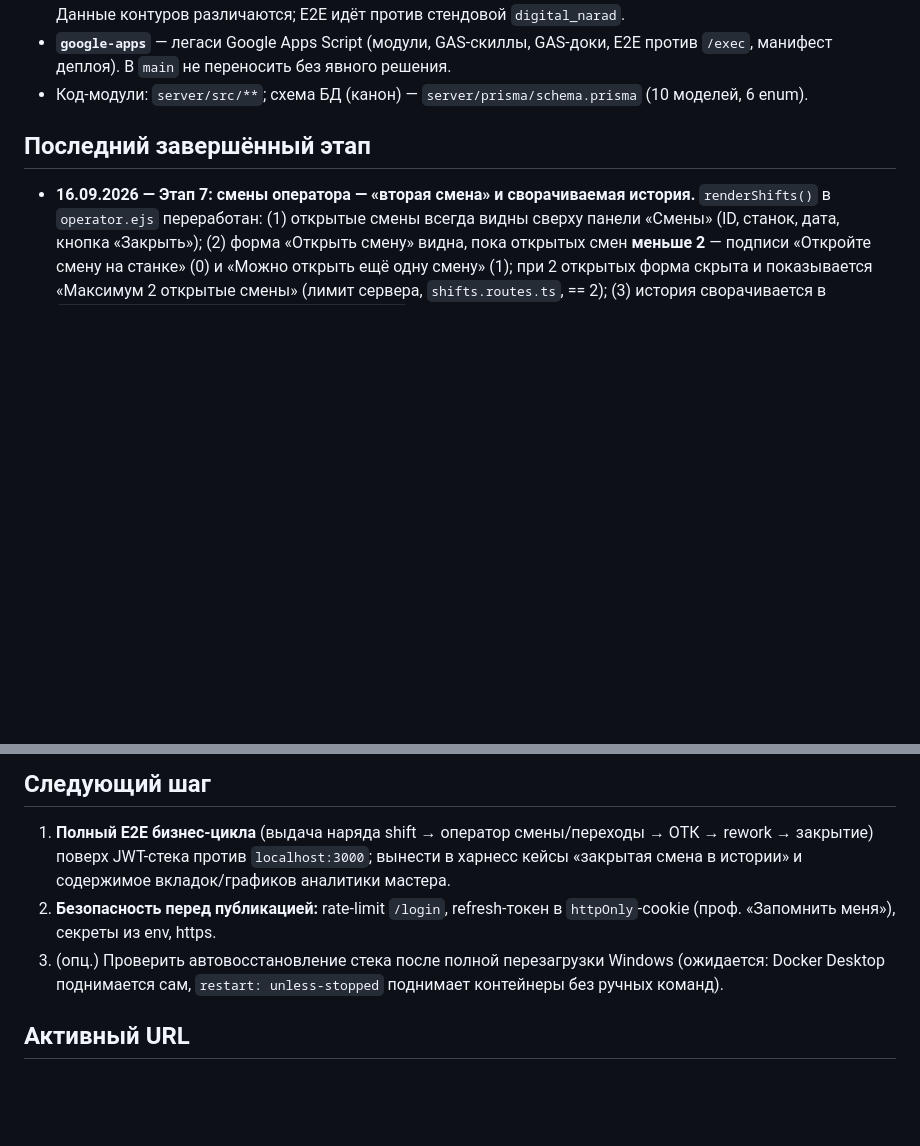
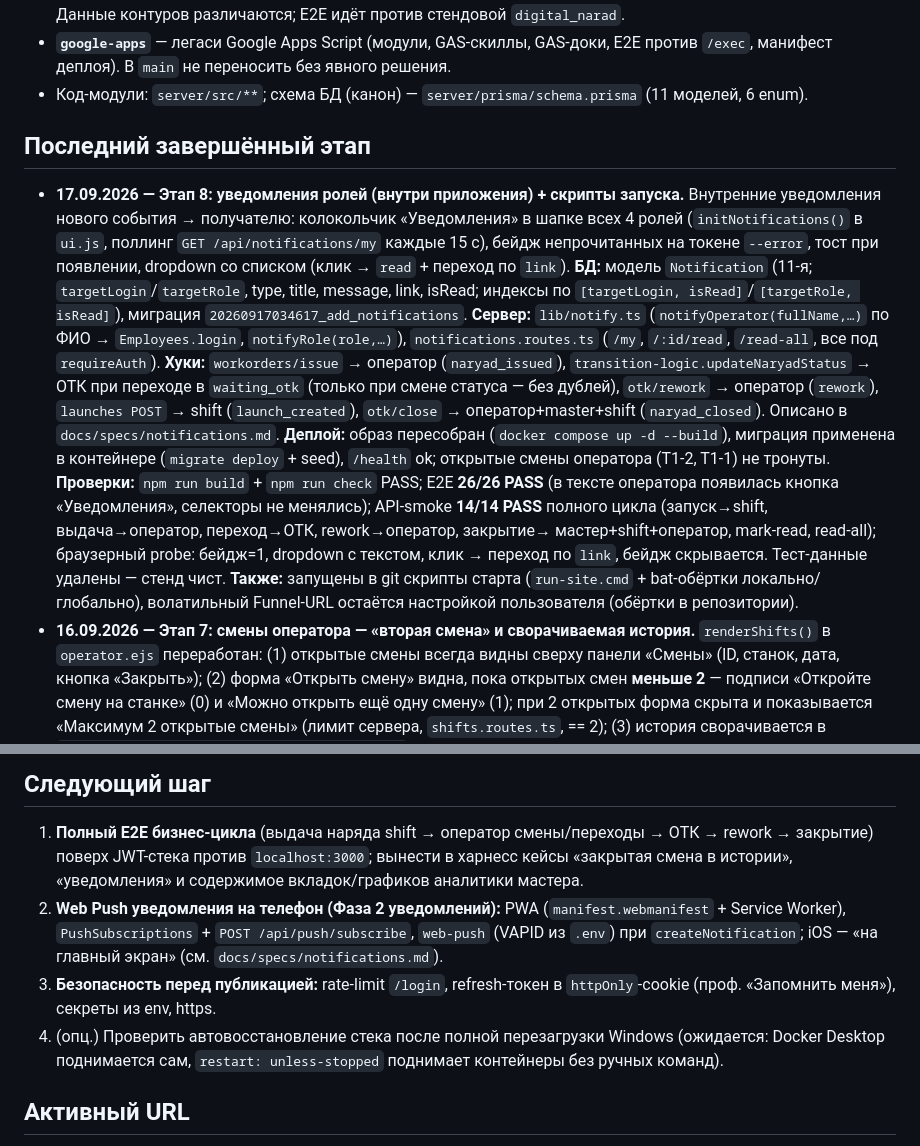
Before and after one commit to Production-Vibe/digitalApps, a Markdown page: docs/reports/STATUS.md, 2 parts joined by grey strips. Drawn GitHub-style; blank space fills up the shorter version.

Commit message:
docs: Этап 8 — спека уведомлений (notifications.md), архитектура (11 моделей, роут), STATUS

```diff
--- a/docs/reports/STATUS.md
+++ b/docs/reports/STATUS.md
@@ -19,10 +19,36 @@
 - **`google-apps`** — легаси Google Apps Script (модули, GAS-скиллы, GAS-доки,
   E2E против `/exec`, манифест деплоя). В `main` не переносить без явного решения.
 - Код-модули: `server/src/**`; схема БД (канон) — `server/prisma/schema.prisma`
-  (10 моделей, 6 enum).
+  (11 моделей, 6 enum).
 
 ## Последний завершённый этап
 
+- **17.09.2026 — Этап 8: уведомления ролей (внутри приложения) + скрипты запуска.**
+  Внутренние уведомления нового события → получателю: колокольчик «Уведомления»
+  в шапке всех 4 ролей (`initNotifications()` в `ui.js`, поллинг `GET
+  /api/notifications/my` каждые 15 с), бейдж непрочитанных на токене `--error`,
+  тост при появлении, dropdown со списком (клик → `read` + переход по `link`).
+  **БД:** модель `Notification` (11-я; `targetLogin`/`targetRole`, type, title,
+  message, link, isRead; индексы по `[targetLogin, isRead]`/`[targetRole,
+  isRead]`), миграция `20260917034617_add_notifications`. **Сервер:**
+  `lib/notify.ts` (`notifyOperator(fullName,…)` по ФИО → `Employees.login`,
+  `notifyRole(role,…)`), `notifications.routes.ts` (`/my`, `/:id/read`,
+  `/read-all`, все под `requireAuth`). **Хуки:** `workorders/issue` → оператор
+  (`naryad_issued`), `transition-logic.updateNaryadStatus` → ОТК при переходе в
+  `waiting_otk` (только при смене статуса — без дублей), `otk/rework` → оператор
+  (`rework`), `launches POST` → shift (`launch_created`), `otk/close` →
+  оператор+master+shift (`naryad_closed`). Описано в `docs/specs/notifications.md`.
+  **Деплой:** образ пересобран (`docker compose up -d --build`), миграция
+  применена в контейнере (`migrate deploy` + seed), `/health` ok; открытые смены
+  оператора (Т1-2, Т1-1) не тронуты. **Проверки:** `npm run build` +
+  `npm run check` PASS; E2E **26/26 PASS** (в тексте оператора появилась кнопка
+  «Уведомления», селекторы не менялись); API-smoke **14/14 PASS** полного цикла
+  (запуск→shift, выдача→оператор, переход→ОТК, rework→оператор, закрытие→
+  мастер+shift+оператор, mark-read, read-all); браузерный probe: бейдж=1,
+  dropdown с текстом, клик → переход по `link`, бейдж скрывается. Тест-данные
+  удалены — стенд чист. **Также:** запущены в git скрипты старта
+  (`run-site.cmd` + bat-обёртки локально/глобально), волатильный Funnel-URL
+  остаётся настройкой пользователя (обёртки в репозитории).
 - **16.09.2026 — Этап 7: смены оператора — «вторая смена» и сворачиваемая история.**
   `renderShifts()` в `operator.ejs` переработан: (1) открытые смены всегда видны сверху
   панели «Смены» (ID, станок, дата, кнопка «Закрыть»); (2) форма «Открыть смену»
@@ -278,11 +304,15 @@
 
 1. **Полный E2E бизнес-цикла** (выдача наряда shift → оператор смены/переходы →
    ОТК → rework → закрытие) поверх JWT-стека против `localhost:3000`; вынести в
-   харнесс кейсы «закрытая смена в истории» и содержимое вкладок/графиков
-   аналитики мастера.
-2. **Безопасность перед публикацией:** rate-limit `/login`, refresh-токен в
+   харнесс кейсы «закрытая смена в истории», «уведомления» и содержимое
+   вкладок/графиков аналитики мастера.
+2. **Web Push уведомления на телефон (Фаза 2 уведомлений):** PWA
+   (`manifest.webmanifest` + Service Worker), `PushSubscriptions` +
+   `POST /api/push/subscribe`, `web-push` (VAPID из `.env`) при
+   `createNotification`; iOS — «на главный экран» (см. `docs/specs/notifications.md`).
+3. **Безопасность перед публикацией:** rate-limit `/login`, refresh-токен в
    `httpOnly`-cookie (проф. «Запомнить меня»), секреты из env, https.
-3. (опц.) Проверить автовосстановление стека после полной перезагрузки Windows
+4. (опц.) Проверить автовосстановление стека после полной перезагрузки Windows
    (ожидается: Docker Desktop поднимается сам, `restart: unless-stopped` поднимает
    контейнеры без ручных команд).
 
```
Also changed, not shown: docs/specs/architecture.md (+4 -2 lines), docs/specs/notifications.md (added, +99 -0 lines).
